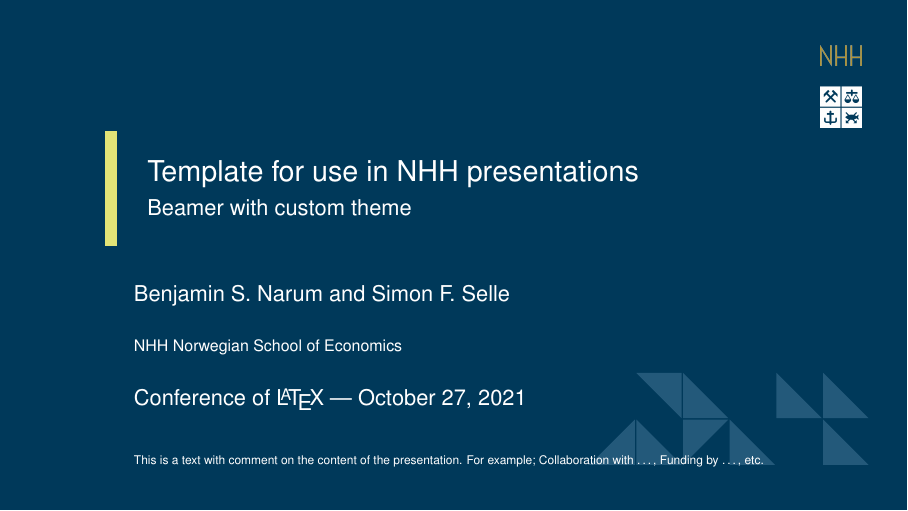
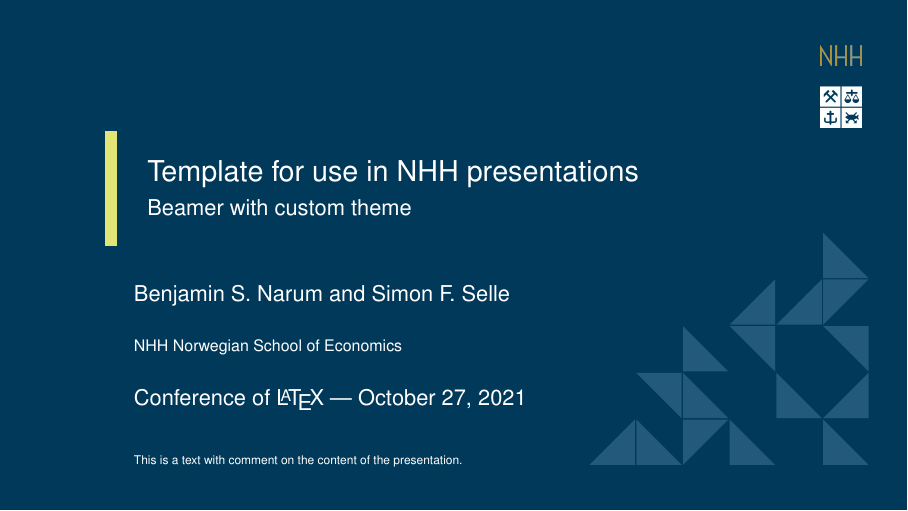
Before and after one commit to bnarum/NHHBeamerTemplate, LaTeX slides (nhh-example.tex, which reads beamerinnerthemenhh.sty): page 1 of 14. Compiled offline with pdfLaTeX.

Commit message:
Fikset siste rest av mønsteret

```diff
--- a/beamerinnerthemenhh.sty
+++ b/beamerinnerthemenhh.sty
@@ -40,12 +40,24 @@
     \draw [fill=nhhbluesecondary!60!nhhblue, draw=none] ($(start) + 5*(Ei)$) -- ($(start) + 5*(Ei) + (N)$) -- ($(start) + 5*(Ei) + (E)$) -- cycle;
 
     %Row 2
-    \draw [fill=nhhbluesecondary!60!nhhblue, draw=none] ($(start) + (Ei) + (Ni) + (N)$) -- ($(start) + (Ei) + (Ni) + (N) + (E)$) -- ($(start) + (Ei) + (Ni) + (E)$) -- cycle;
+    \draw [fill=nhhbluesecondary!60!nhhblue, draw=none] ($(start) + (Ni) + (Ei) + (N)$) -- ($(start) + (Ni) + (Ei) + (N) + (E)$) -- ($(start) + (Ei) + (Ni) + (E)$) -- cycle;
     \draw [fill=nhhbluesecondary!60!nhhblue, draw=none] ($(start) + (Ni) + 2*(Ei)$) -- ($(start) + (Ni) + 2*(Ei) + (N)$) -- ($(start) + (Ni) + 2*(Ei) + (E)$) -- cycle;
+    \draw [fill=nhhbluesecondary!60!nhhblue, draw=none] ($(start) + (Ni) + 4*(Ei)$) -- ($(start) + (Ni) + 4*(Ei) + (N)$) -- ($(start) + (Ni) + 4*(Ei) + (E)$) -- cycle;
+    \draw [fill=nhhbluesecondary!60!nhhblue, draw=none] ($(start) + (Ni) + 5*(Ei)$) -- ($(start) + (Ni) + 5*(Ei) + (N) + (E)$) -- ($(start) + (Ni) + 5*(Ei) + (E)$) -- cycle;
 
-    \draw [fill=nhhbluesecondary!60!nhhblue, draw=none] ($(start) + (Ni) + 4*(Ei)$) -- ($(start) + (Ni) + 4*(Ei) + (N)$) -- ($(start) + (Ni) + 4*(Ei) + (E)$) -- cycle;
+    %Row 3
+	\draw [fill=nhhbluesecondary!60!nhhblue, draw=none] ($(start) + 2*(Ni) + 2*(Ei)$) -- ($(start) + 2*(Ni) + 2*(Ei) + (N)$) -- ($(start) + 2*(Ni) + 2*(Ei) + (E)$) -- cycle;
+ 	\draw [fill=nhhbluesecondary!60!nhhblue, draw=none] ($(start) + 2*(Ni) + 3*(Ei) + (N)$) -- ($(start) + 2*(Ni) + 3*(Ei) + (N) + (E)$) -- ($(start) + 3*(Ei) + 2*(Ni) + (E)$) -- cycle;
+ 	\draw [fill=nhhbluesecondary!60!nhhblue, draw=none] ($(start) + 2*(Ni) + 5*(Ei) + (N)$) -- ($(start) + 2*(Ni) + 5*(Ei) + (N) + (E)$) -- ($(start) + 5*(Ei) + 2*(Ni) + (E)$) -- cycle;
 
-    \draw [fill=nhhbluesecondary!60!nhhblue, draw=none] ($(start) + (Ni) + 5*(Ei)$) -- ($(start) + (Ni) + 5*(Ei) + (N)$) -- ($(start) + (Ni) + 5*(Ei) + (E)$) -- cycle;
+ 	%Row 4
+    \draw [fill=nhhbluesecondary!60!nhhblue, draw=none] ($(start) + 3*(Ni) + 3*(Ei)$) -- ($(start) + 3*(Ni) + 3*(Ei) + (N) + (E)$) -- ($(start) + 3*(Ni) + 3*(Ei) + (E)$) -- cycle;
+ 	\draw [fill=nhhbluesecondary!60!nhhblue, draw=none] ($(start) + 3*(Ni) + 4*(Ei)$) -- ($(start) + 3*(Ni) + 4*(Ei) + (N) + (E)$) -- ($(start) + 3*(Ni) + 4*(Ei) + (E)$) -- cycle;
+	\draw [fill=nhhbluesecondary!60!nhhblue, draw=none] ($(start) + 3*(Ni) + 5*(Ei)$) -- ($(start) + 3*(Ni) + 5*(Ei) + (N)$) -- ($(start) + 3*(Ni) + 5*(Ei) + (E) + (N)$) -- cycle;
+
+ 	%Row 5
+ 	\draw [fill=nhhbluesecondary!60!nhhblue, draw=none] ($(start) + 4*(Ni) + 5*(Ei)$) -- ($(start) + 4*(Ni) + 5*(Ei) + (N)$) -- ($(start) + 4*(Ni) + 5*(Ei) + (E)$) -- cycle;
+
   \end{tikzpicture}
 }
 
--- a/nhh-example.tex
+++ b/nhh-example.tex
@@ -31,7 +31,7 @@
 \institute[NHH]{NHH Norwegian School of Economics}
 \date[\year]{Conference of \LaTeX{} ---{} \today}
 \titlegraphic{\tiny
-	This is a text with comment on the content of the presentation. For example; Collaboration with \dots, Funding by \dots, etc.
+	This is a text with comment on the content of the presentation. %For example; Collaboration with \dots, Funding by \dots, etc.
 }
 
 \AtBeginDocument{
```
Also changed, not shown: NHH_additional/AMBA-logo-Acc-white.png (added), NHH_additional/cems-m-white-rgb-web.png (added), NHH_additional/equiswhite.png (added), 8 other files.
